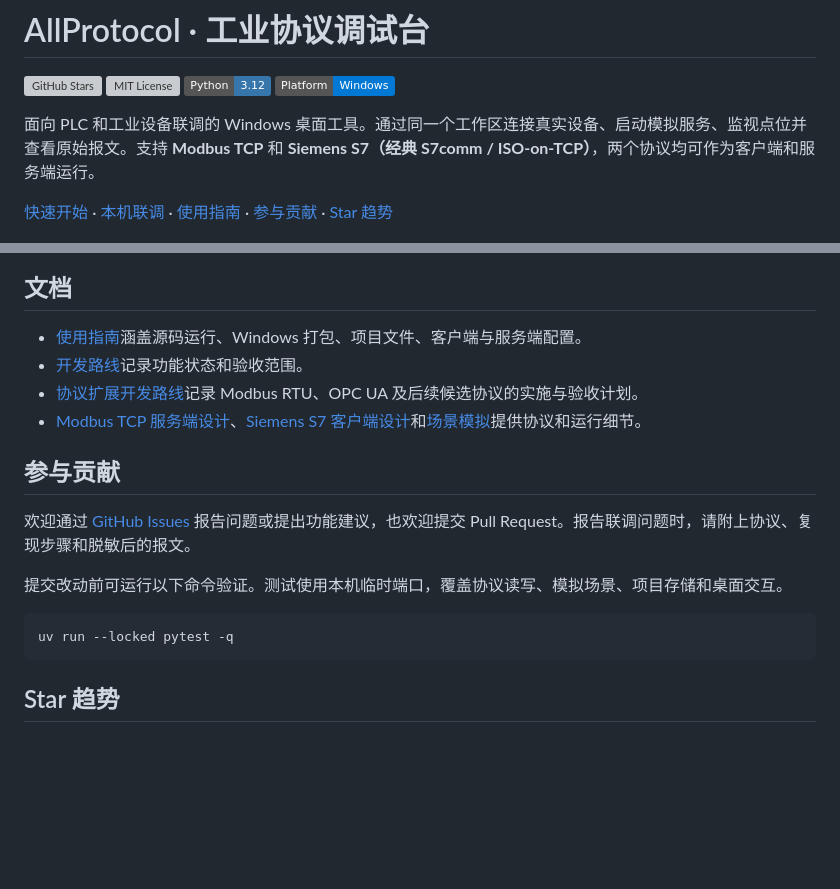
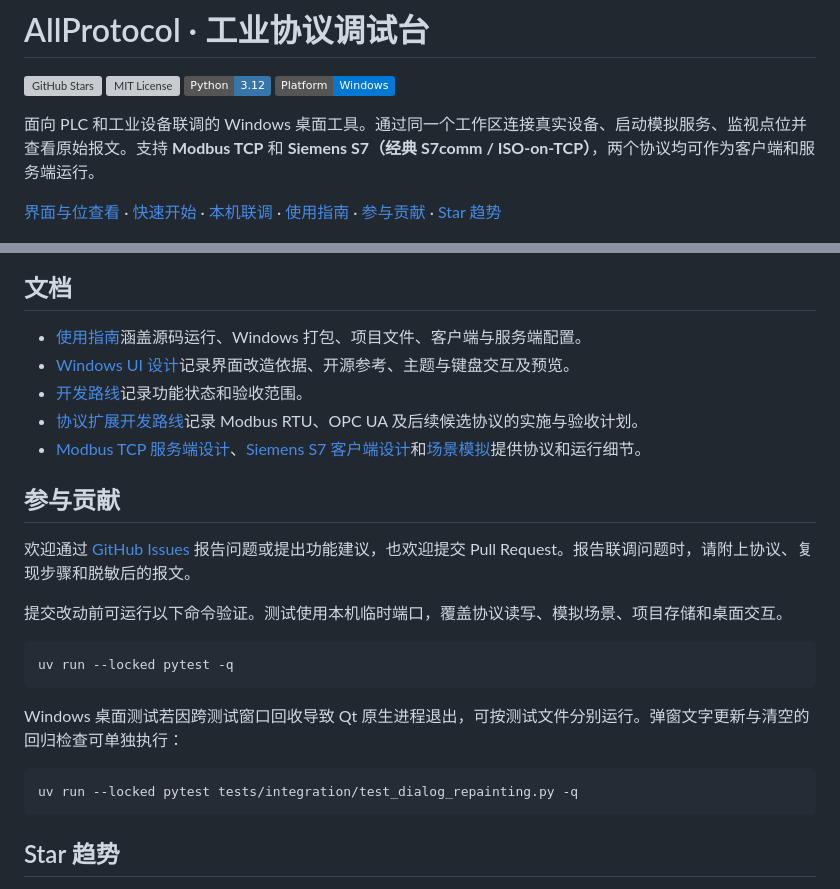
Before and after one commit to GTboy04/all-protocol, a Markdown page: README.md, 2 parts joined by grey strips. Drawn GitHub-style; badges without logos; blank space fills up the shorter version; grey boxes are pictures that could not be loaded.

````diff
--- a/README.md
+++ b/README.md
@@ -7,7 +7,7 @@
 
 面向 PLC 和工业设备联调的 Windows 桌面工具。通过同一个工作区连接真实设备、启动模拟服务、监视点位并查看原始报文。支持 **Modbus TCP** 和 **Siemens S7（经典 S7comm / ISO-on-TCP）**，两个协议均可作为客户端和服务端运行。
 
-[快速开始](#快速开始) · [本机联调](#本机联调) · [使用指南](docs/user-guide.md) · [参与贡献](#参与贡献) · [Star 趋势](#star-趋势)
+[界面与位查看](#界面与位查看) · [快速开始](#快速开始) · [本机联调](#本机联调) · [使用指南](docs/user-guide.md) · [参与贡献](#参与贡献) · [Star 趋势](#star-趋势)
 
 ![AllProtocol 项目工作区，显示 Modbus TCP 模拟点位、运行中的场景及请求报文](docs/assets/workspace.png)
 
@@ -46,6 +58,7 @@ uv run --locked python -m all_protocol
 ## 文档
 
 - [使用指南](docs/user-guide.md)涵盖源码运行、Windows 打包、项目文件、客户端与服务端配置。
+- [Windows UI 设计](docs/windows-ui-design.md)记录界面改造依据、开源参考、主题与键盘交互及预览。
 - [开发路线](docs/requirements/README.md)记录功能状态和验收范围。
 - [协议扩展开发路线](docs/requirements/protocol-expansion.md)记录 Modbus RTU、OPC UA 及后续候选协议的实施与验收计划。
 - [Modbus TCP 服务端设计](docs/modbus-tcp-server-design.md)、[Siemens S7 客户端设计](docs/s7-client-design.md)和[场景模拟](docs/requirements/R7-simulation.md)提供协议和运行细节。
@@ -58,6 +71,12 @@ uv run --locked python -m all_protocol
 
 ```powershell
 uv run --locked pytest -q
+```
+
+Windows 桌面测试若因跨测试窗口回收导致 Qt 原生进程退出，可按测试文件分别运行。弹窗文字更新与清空的回归检查可单独执行：
+
+```powershell
+uv run --locked pytest tests/integration/test_dialog_repainting.py -q
 ```
 
 ## Star 趋势
````
Also changed, not shown: other parts of README.md (+12 -0 lines), docs/windows-ui-design.md (added, +64 -0 lines), docs/assets/glass-bits-dark.png (added), docs/assets/glass-bits-light.png (added), docs/assets/glass-client.png (added), docs/assets/glass-home.png (added), docs/assets/windows-ui-dark.png (added), docs/assets/windows-ui-home.png (added).
